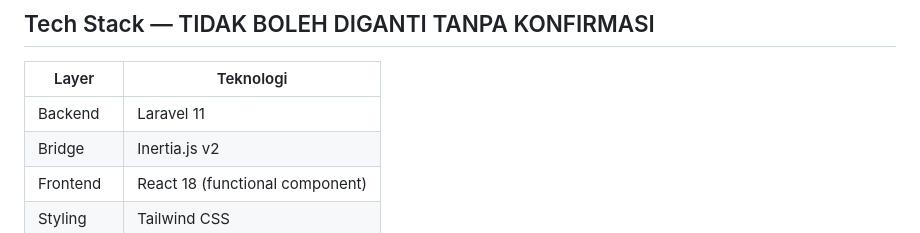
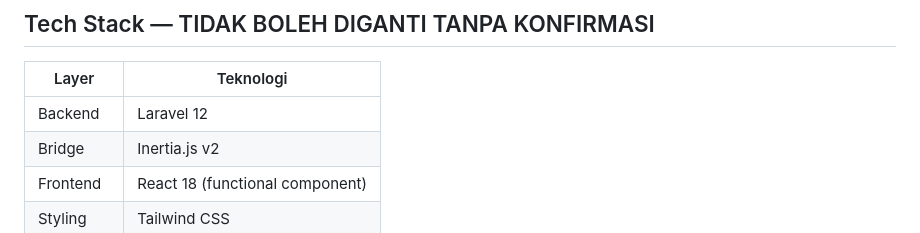
Before and after one commit to rifkiylndra/CP_UCWApp, a Markdown page: AGENTS.md, the part around the change. GitHub-like rendering.

Commit message:
chore: update backend technology stack from Laravel 11 to 12 in AGENTS.md

```diff
--- a/AGENTS.md
+++ b/AGENTS.md
@@ -19,7 +19,7 @@ Dokumen ref : CP300-TA2026.08.00X (tersedia di /docs/CP300.pdf)
 
 | Layer      | Teknologi                       |
 | ---------- | ------------------------------- |
-| Backend    | Laravel 11                      |
+| Backend    | Laravel 12                      |
 | Bridge     | Inertia.js v2                   |
 | Frontend   | React 18 (functional component) |
 | Styling    | Tailwind CSS                    |
```
